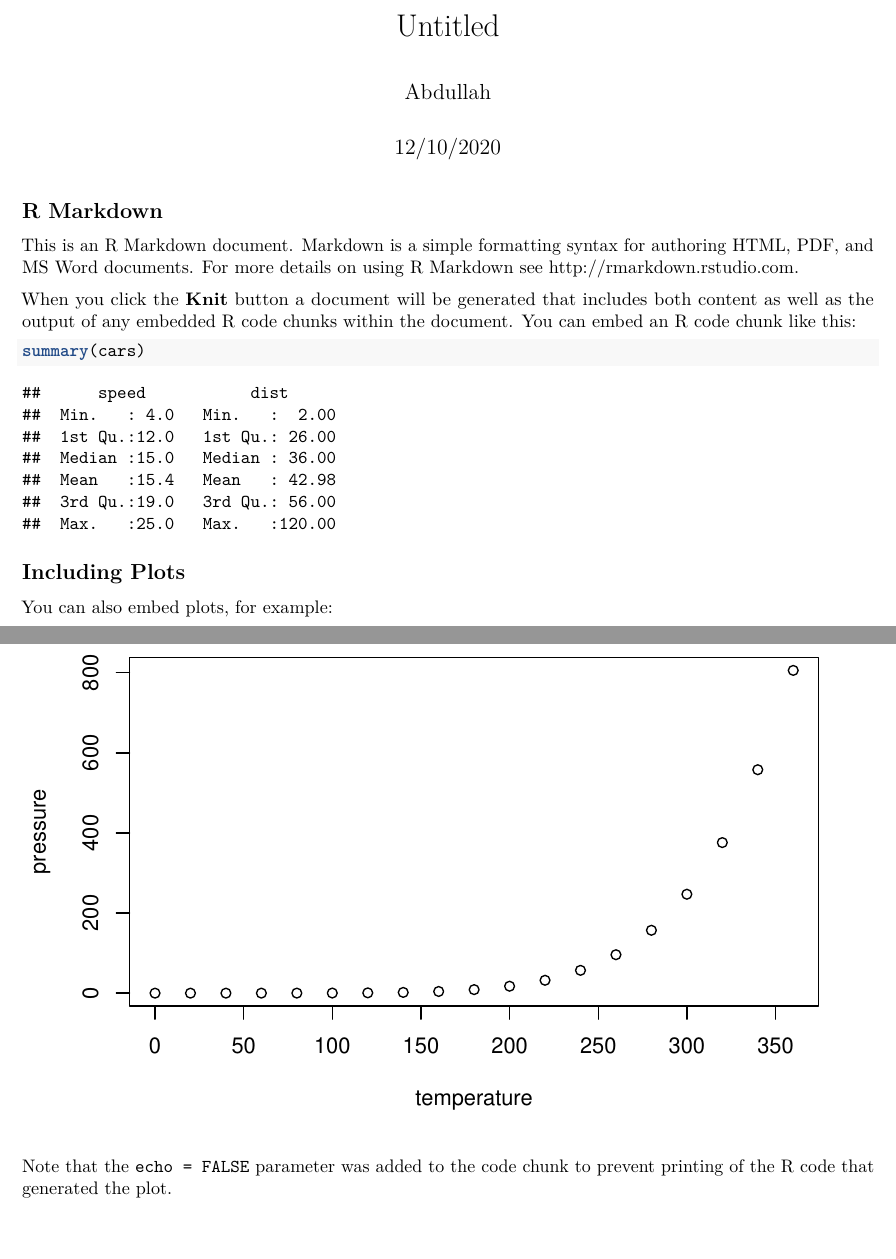
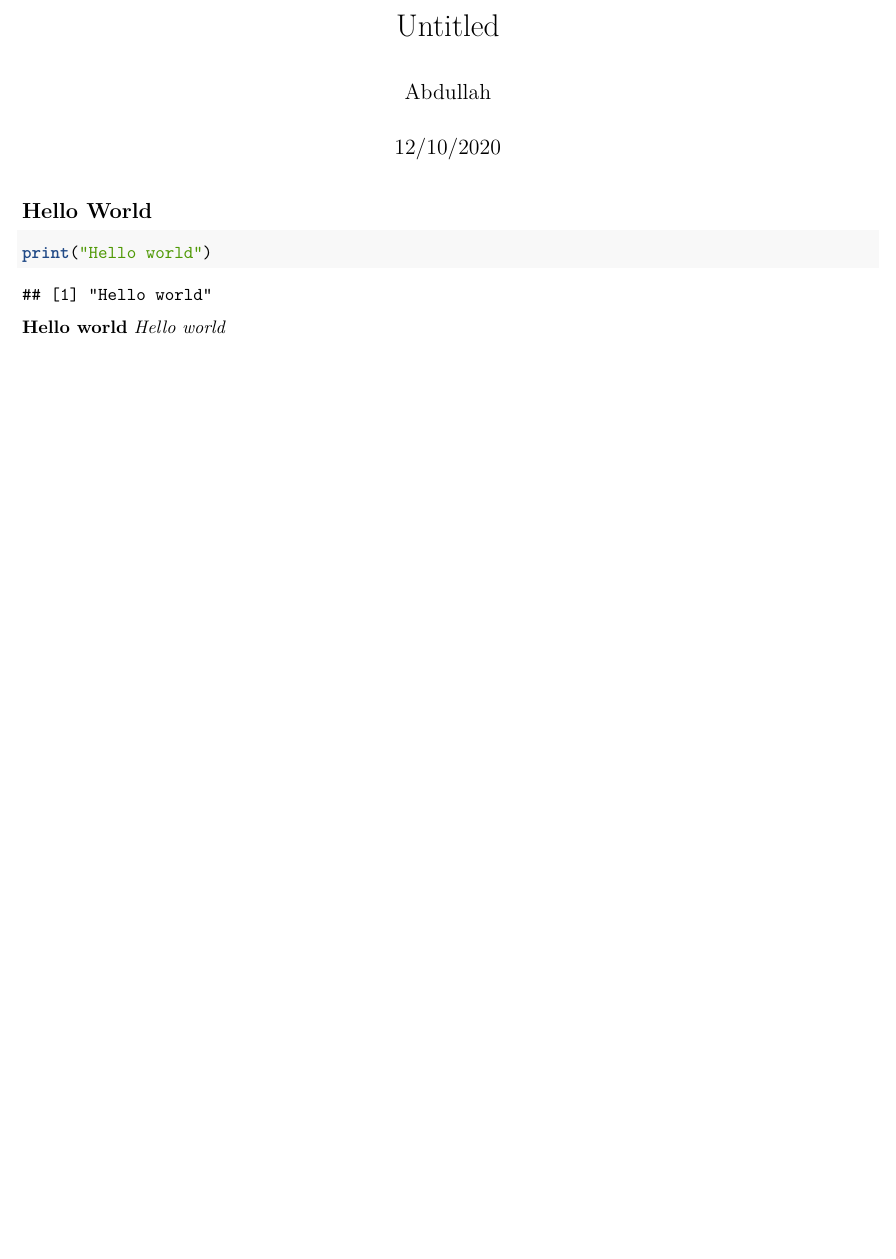
Before and after one commit to abdoiiii/myFirstProject, an R Markdown document (rrmark.Rmd): two parts of pages 1 and 2 of 2 before the commit and part of the page after it, the two joined at a grey line, cut so that both start at the same text, the shorter picture padded with empty space. Rendered offline with R 4.5, knitr and Pandoc, then LaTeX, with nearby package versions.

Commit message:
Hello world

````diff
--- a/rrmark.Rmd
+++ b/rrmark.Rmd
@@ -5,26 +5,10 @@ date: "12/10/2020"
 output: pdf_document
 ---
 
-```{r setup, include=FALSE}
-knitr::opts_chunk$set(echo = TRUE)
+## Hello World
+
+```{r}
+print("Hello world")
 ```
 
-## R Markdown
-
-This is an R Markdown document. Markdown is a simple formatting syntax for authoring HTML, PDF, and MS Word documents. For more details on using R Markdown see <http://rmarkdown.rstudio.com>.
-
-When you click the **Knit** button a document will be generated that includes both content as well as the output of any embedded R code chunks within the document. You can embed an R code chunk like this:
-
-```{r cars}
-summary(cars)
-```
-
-## Including Plots
-
-You can also embed plots, for example:
-
-```{r pressure, echo=FALSE}
-plot(pressure)
-```
-
-Note that the `echo = FALSE` parameter was added to the code chunk to prevent printing of the R code that generated the plot.
+**Hello world** *Hello world*
````
